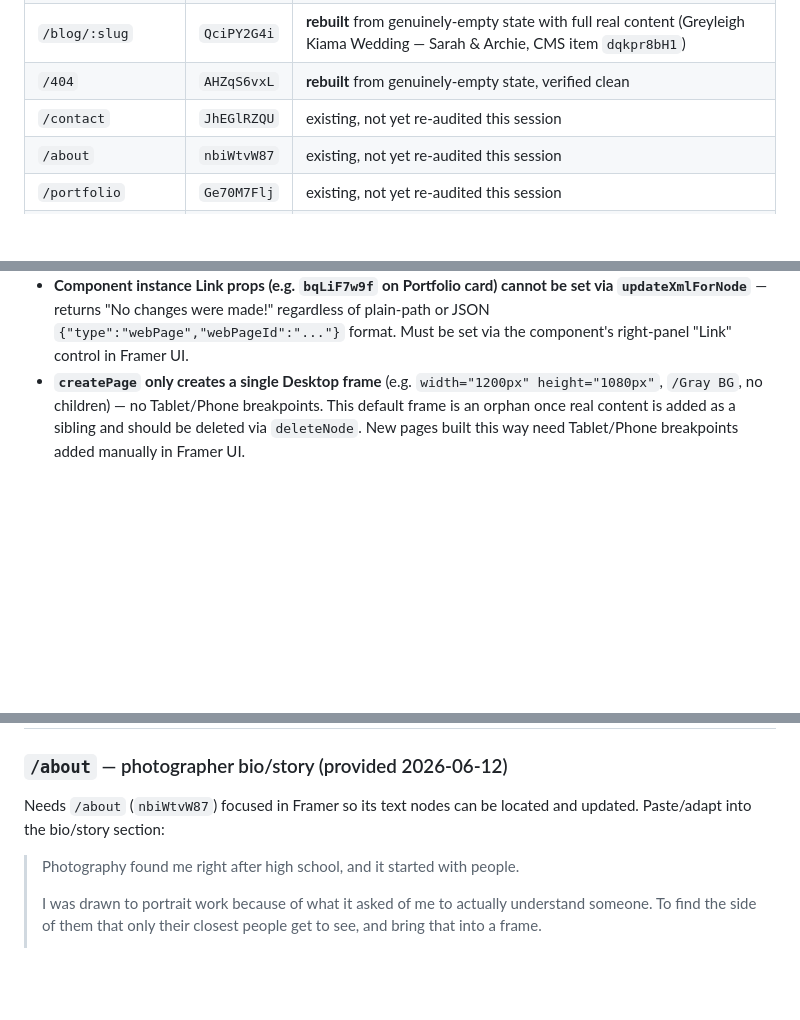
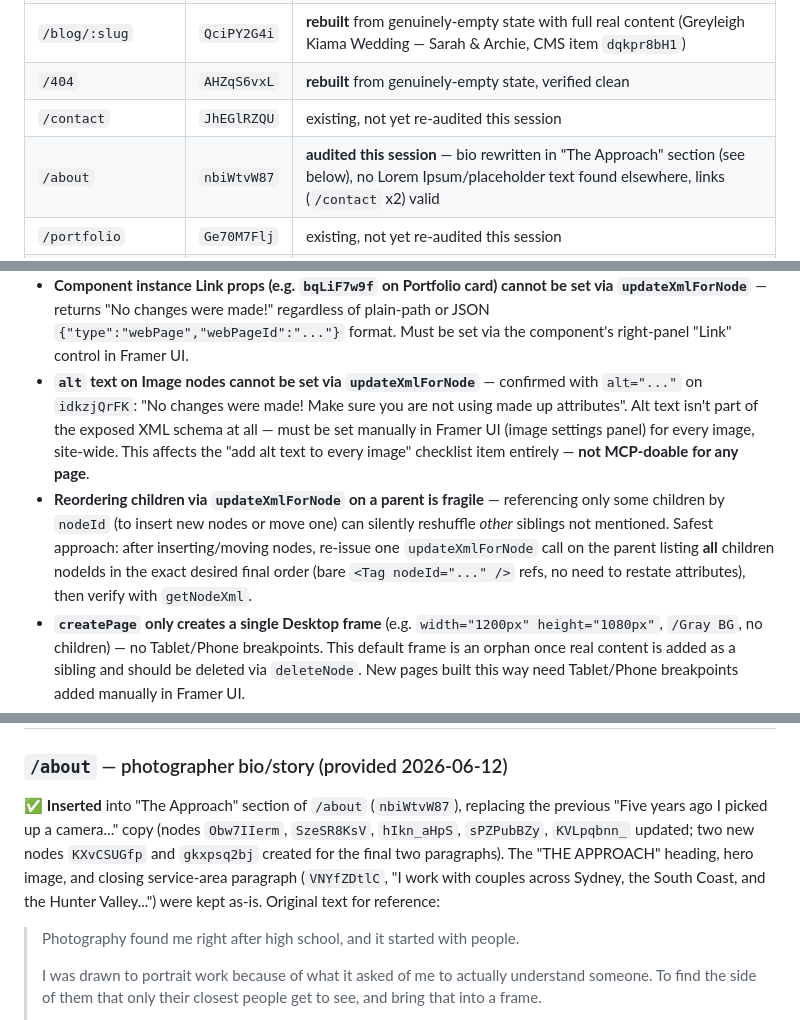
Before and after one commit to andremeloni1-cmyk/claude-, a Markdown page: FRAMER_GUIDE.md, 3 parts joined by grey strips. Rendered like a GitHub page; blank space fills up the shorter version.

Commit message:
Insert new About page bio; document alt-text and reorder limitations

```diff
--- a/FRAMER_GUIDE.md
+++ b/FRAMER_GUIDE.md
@@ -44,7 +44,7 @@ while editing, so future sessions don't have to rediscover them.
 | `/blog/:slug` | `QciPY2G4i` | **rebuilt** from genuinely-empty state with full real content (Greyleigh Kiama Wedding — Sarah & Archie, CMS item `dqkpr8bH1`) |
 | `/404` | `AHZqS6vxL` | **rebuilt** from genuinely-empty state, verified clean |
 | `/contact` | `JhEGlRZQU` | existing, not yet re-audited this session |
-| `/about` | `nbiWtvW87` | existing, not yet re-audited this session |
+| `/about` | `nbiWtvW87` | **audited this session** — bio rewritten in "The Approach" section (see below), no Lorem Ipsum/placeholder text found elsewhere, links (`/contact` x2) valid |
 | `/portfolio` | `Ge70M7Flj` | existing, not yet re-audited this session |
 | `/portfolio/:slug` | `af3IrmIbP` | **created** (page was missing entirely) and built with Matt & Amanda content (CMS item `iiCxeDt0L`); orphan empty Desktop frame `uzvKyA9qq` deleted |
 
@@ -101,6 +101,19 @@ while editing, so future sessions don't have to rediscover them.
   be set via `updateXmlForNode`** — returns "No changes were made!" regardless
   of plain-path or JSON `{"type":"webPage","webPageId":"..."}` format. Must be
   set via the component's right-panel "Link" control in Framer UI.
+- **`alt` text on Image nodes cannot be set via `updateXmlForNode`** —
+  confirmed with `alt="..."` on `idkzjQrFK`: "No changes were made! Make sure
+  you are not using made up attributes". Alt text isn't part of the exposed
+  XML schema at all — must be set manually in Framer UI (image settings
+  panel) for every image, site-wide. This affects the "add alt text to every
+  image" checklist item entirely — **not MCP-doable for any page**.
+- **Reordering children via `updateXmlForNode` on a parent is fragile** —
+  referencing only some children by `nodeId` (to insert new nodes or move
+  one) can silently reshuffle *other* siblings not mentioned. Safest
+  approach: after inserting/moving nodes, re-issue one `updateXmlForNode`
+  call on the parent listing **all** children nodeIds in the exact desired
+  final order (bare `<Tag nodeId="..." />` refs, no need to restate
+  attributes), then verify with `getNodeXml`.
 - **`createPage` only creates a single Desktop frame** (e.g.
   `width="1200px" height="1080px"`, `/Gray BG`, no children) — no Tablet/Phone
   breakpoints. This default frame is an orphan once real content is added as a
@@ -221,8 +234,14 @@ site-wide:
 
 ### `/about` — photographer bio/story (provided 2026-06-12)
 
-Needs `/about` (`nbiWtvW87`) focused in Framer so its text nodes can be
-located and updated. Paste/adapt into the bio/story section:
+✅ **Inserted** into "The Approach" section of `/about` (`nbiWtvW87`),
+replacing the previous "Five years ago I picked up a camera..." copy
+(nodes `Obw7IIerm`, `SzeSR8KsV`, `hIkn_aHpS`, `sPZPubBZy`, `KVLpqbnn_`
+updated; two new nodes `KXvCSUGfp` and `gkxpsq2bj` created for the final two
+paragraphs). The "THE APPROACH" heading, hero image, and closing
+service-area paragraph (`VNYfZDtlC`, "I work with couples across Sydney,
+the South Coast, and the Hunter Valley...") were kept as-is. Original text
+for reference:
 
 > Photography found me right after high school, and it started with people.
 >
```
